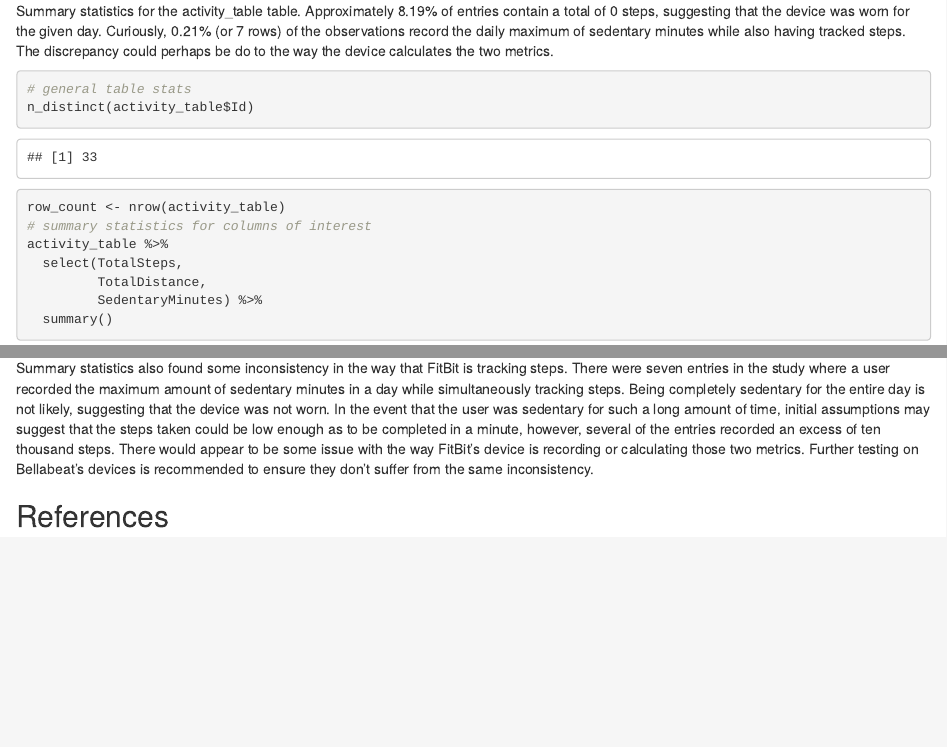
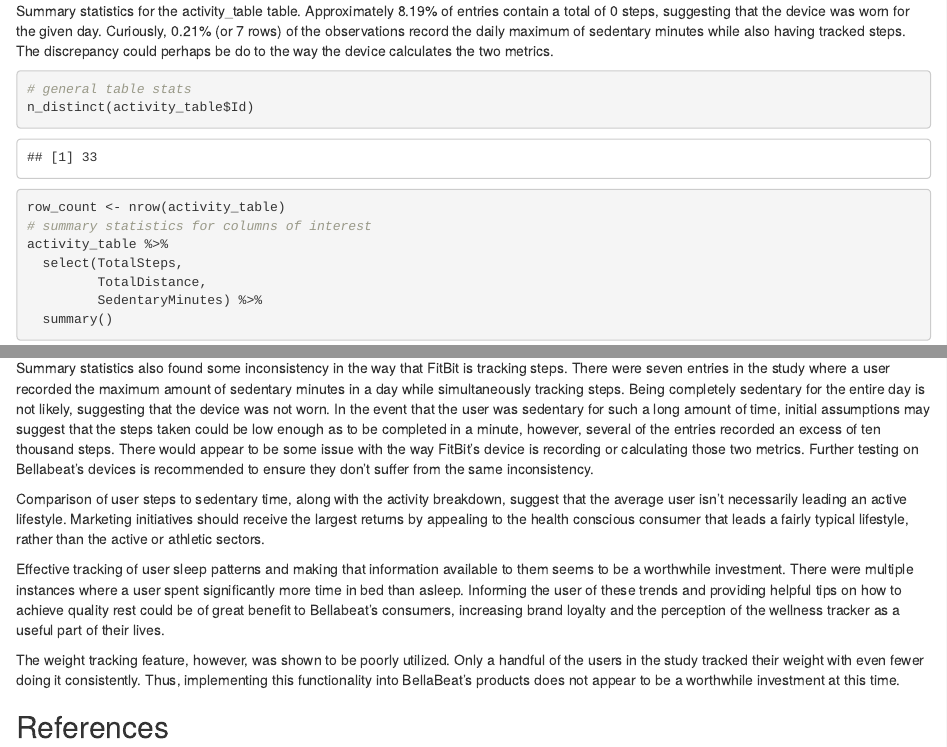
Before and after one commit to lrtyer/FitBit-Analysis, an R Markdown document (fitbit_analysis.Rmd): the page in a window 1100 px wide, from 1990 px down, and a second part further down, joined at a grey line. Rendered offline with R 4.5, knitr and Pandoc, with nearby package versions; drawn as R Markdown's standard HTML page in place of the format the file asks for.

Commit message:
completed recommendations section, added prettydoc theme to html output

````diff
--- a/fitbit_analysis.Rmd
+++ b/fitbit_analysis.Rmd
@@ -2,7 +2,10 @@
 title: "Bellabeat Case Study"
 author: "Levi Tyer"
 date: '2022-07-04'
-output: html_document
+output:
+  prettydoc::html_pretty:
+    theme: architect
+    highlight: github
 ---
 
 ```{r setup, include=FALSE}
@@ -171,7 +174,11 @@ Based the activity summary statistics and weight logging, FitBit users show a no
 
 Summary statistics also found some inconsistency in the way that FitBit is tracking steps. There were seven entries in the study where a user recorded the maximum amount of sedentary minutes in a day while simultaneously tracking steps. Being completely sedentary for the entire day is not likely, suggesting that the device was not worn.  In the event that the user was sedentary for such a long amount of time, initial assumptions may suggest that the steps taken could be low enough as to be completed in a minute, however, several of the entries recorded an excess of ten thousand steps. There would appear to be some issue with the way FitBit's device is recording or calculating those two metrics. Further testing on Bellabeat's devices is recommended to ensure they don't suffer from the same inconsistency.
 
+Comparison of user steps to sedentary time, along with the activity breakdown, suggest that the average user isn't necessarily leading an active lifestyle. Marketing initiatives should receive the largest returns by appealing to the health conscious consumer that leads a fairly typical lifestyle, rather than the active or athletic sectors.
 
+Effective tracking of user sleep patterns and making that information available to them seems to be a worthwhile investment. There were multiple instances where a user spent significantly more time in bed than asleep. Informing the user of these trends and providing helpful tips on how to achieve quality rest could be of great benefit to Bellabeat's consumers, increasing brand loyalty and the perception of the wellness tracker as a useful part of their lives.
+
+The weight tracking feature, however, was shown to be poorly utilized. Only a handful of the users in the study tracked their weight with even fewer doing it consistently. Thus, implementing this functionality into BellaBeat's products does not appear to be a worthwhile investment at this time.
 
 ## References
   1. Mobius, FitBit Fitness Tracker Data. Kaggle version. 2020. Web. 04 July 2022.
````
Also changed, not shown: fitbit_analysis.html.
